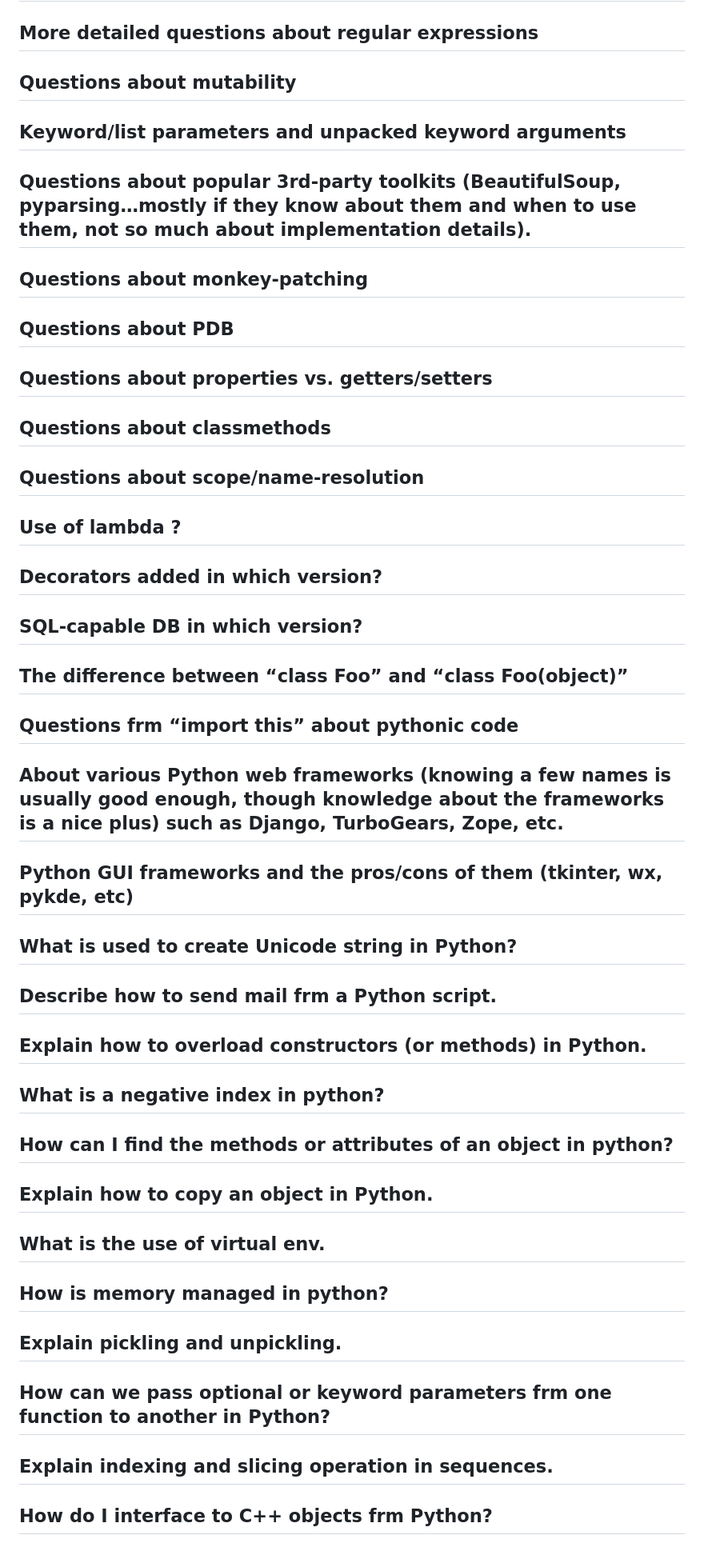
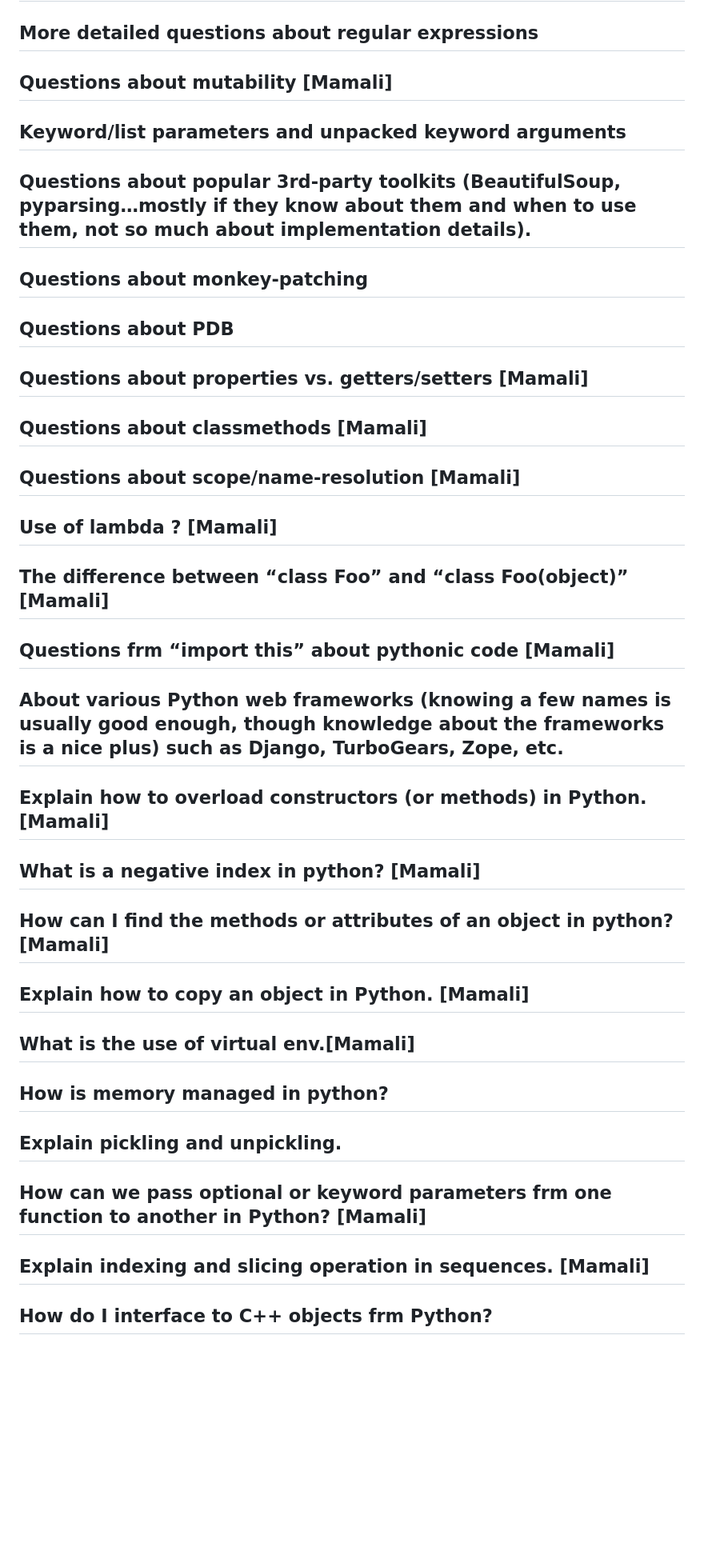
Before and after one commit to MeSabya/PythonLearning, a Markdown page: InterviewQuestions.md, the part around the change printed below. Shown: that part at 80% size. GitHub-like rendering; blank space fills up the shorter version.

```diff
--- a/InterviewQuestions.md
+++ b/InterviewQuestions.md
@@ -147,7 +147,7 @@
 ## What python duck typing?
 ## Questions about docstrings vs. comments, and the “Why” of them
 ## More detailed questions about regular expressions
-## Questions about mutability
+## Questions about mutability [Mamali]
 
 ## Keyword/list parameters and unpacked keyword arguments
 
@@ -156,32 +156,31 @@
 ## Questions about monkey-patching
 
 ## Questions about PDB
-## Questions about properties vs. getters/setters
 
-## Questions about classmethods
+## Questions about properties vs. getters/setters [Mamali]
 
-## Questions about scope/name-resolution
+## Questions about classmethods [Mamali]
 
-## Use of lambda ?
-## Decorators added in which version?
-## SQL-capable DB in which version?
-## The difference between “class Foo” and “class Foo(object)”
-## Questions frm “import this” about pythonic code
+## Questions about scope/name-resolution [Mamali]
+
+## Use of lambda ? [Mamali]
+
+## The difference between “class Foo” and “class Foo(object)” [Mamali]
+
+## Questions frm “import this” about pythonic code [Mamali]
+
 ## About various Python web frameworks (knowing a few names is usually good enough, though knowledge about the frameworks is a nice plus) such as Django, TurboGears, Zope, etc.
-## Python GUI frameworks and the pros/cons of them (tkinter, wx, pykde, etc)
-## What is used to create Unicode string in Python?
-## Describe how to send mail frm a Python script.
 
-## Explain how to overload constructors (or methods) in Python.
+## Explain how to overload constructors (or methods) in Python. [Mamali]
 
-## What is a negative index in python?
-## How can I find the methods or attributes of an object in python?
-## Explain how to copy an object in Python.
-## What is the use of virtual env.
+## What is a negative index in python? [Mamali]
+## How can I find the methods or attributes of an object in python? [Mamali]
+## Explain how to copy an object in Python. [Mamali]
+## What is the use of virtual env.[Mamali]
 ## How is memory managed in python?
 ## Explain pickling and unpickling.
-## How can we pass optional or keyword parameters frm one function to another in Python?
-## Explain indexing and slicing operation in sequences.
+## How can we pass optional or keyword parameters frm one function to another in Python? [Mamali]
+## Explain indexing and slicing operation in sequences. [Mamali]
 ## How do I interface to C++ objects frm Python?
 ## How do I catch the output frm PyErr_Print() (or anything that prints to stdout/stderr)?
 ## How do I read (or write) binary data?
```
Also changed, not shown: other parts of InterviewQuestions.md (+67 -69 lines).
